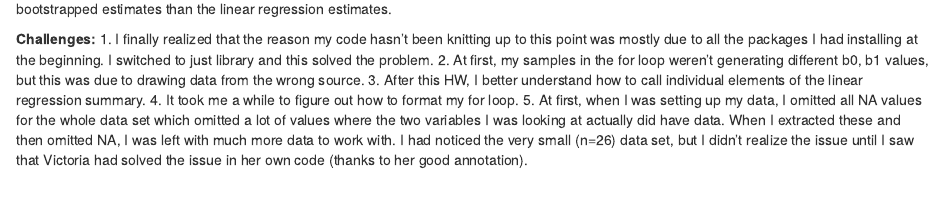
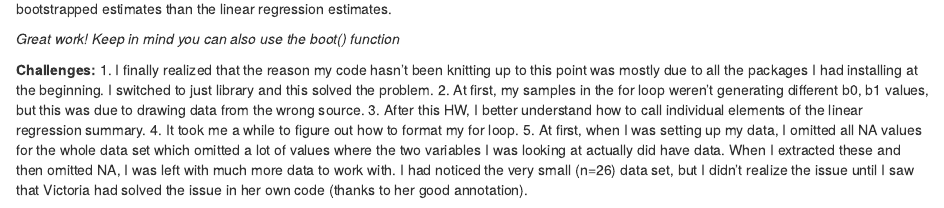
Before and after one commit to maekell98/AN588_Boots_nkelley, an R Markdown document (nkelley_FinalHomeworkCode_05.Rmd): the page in a window 1100 px wide, from 5750 px down. Rendered offline with R 4.5, knitr and Pandoc, with nearby package versions; some code elsewhere in the file could not run offline.

Commit message:
final code with comments

````diff
--- a/nkelley_FinalHomeworkCode_05.Rmd
+++ b/nkelley_FinalHomeworkCode_05.Rmd
@@ -147,6 +147,8 @@ ci_bsb1
 ```
 The linear regression confidence intervals for b0 and b1 are larger than the bootstrapped confidence intervals, reflecting greater accuracy in the bootstrapped estimates than the linear regression estimates.
 
+*Great work! Keep in mind you can also use the boot() function*
+
 **Challenges:**
 1. I finally realized that the reason my code hasn't been knitting up to this point was mostly due to all the packages I had installing at the beginning. I switched to just library and this solved the problem.
 2. At first, my samples in the for loop weren't generating different b0, b1 values, but this was due to drawing data from the wrong source.
````
